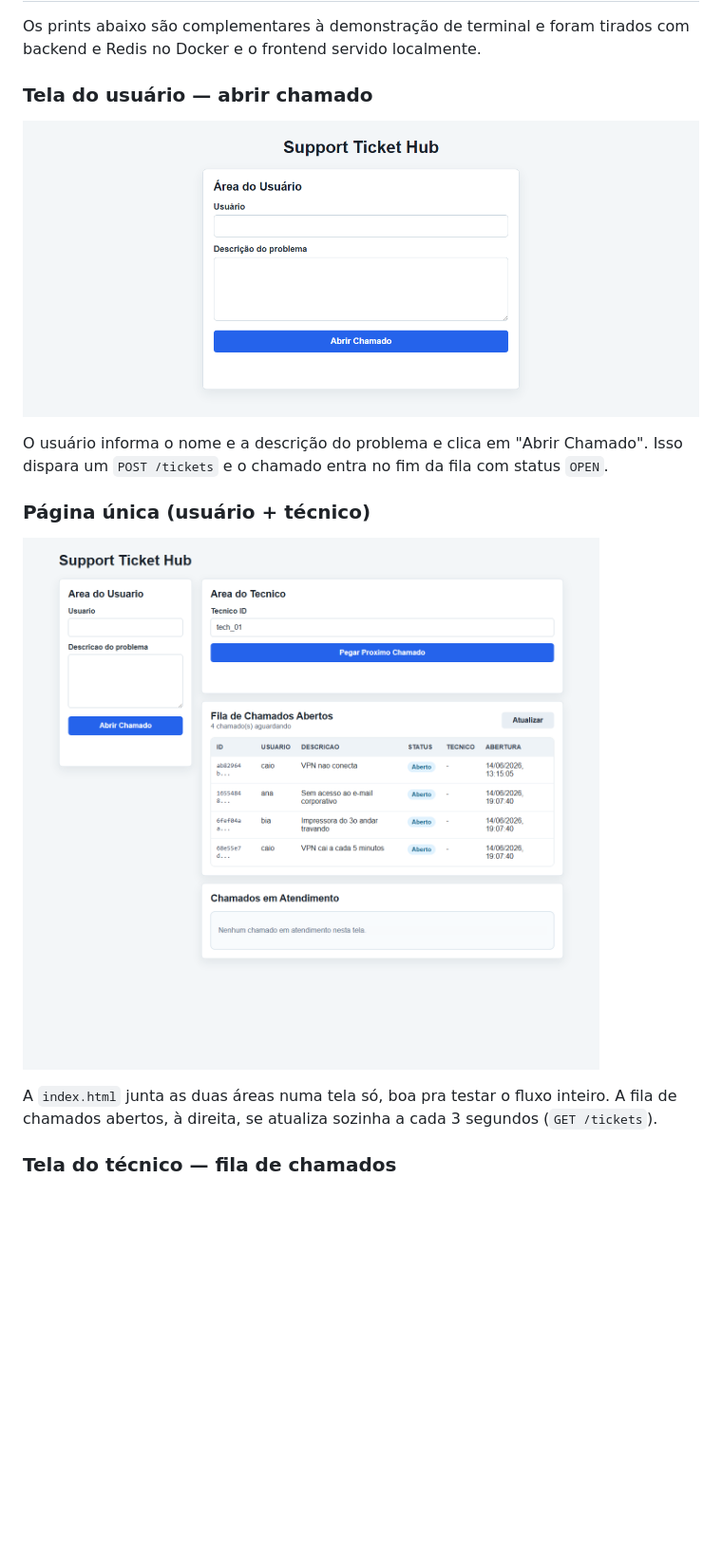
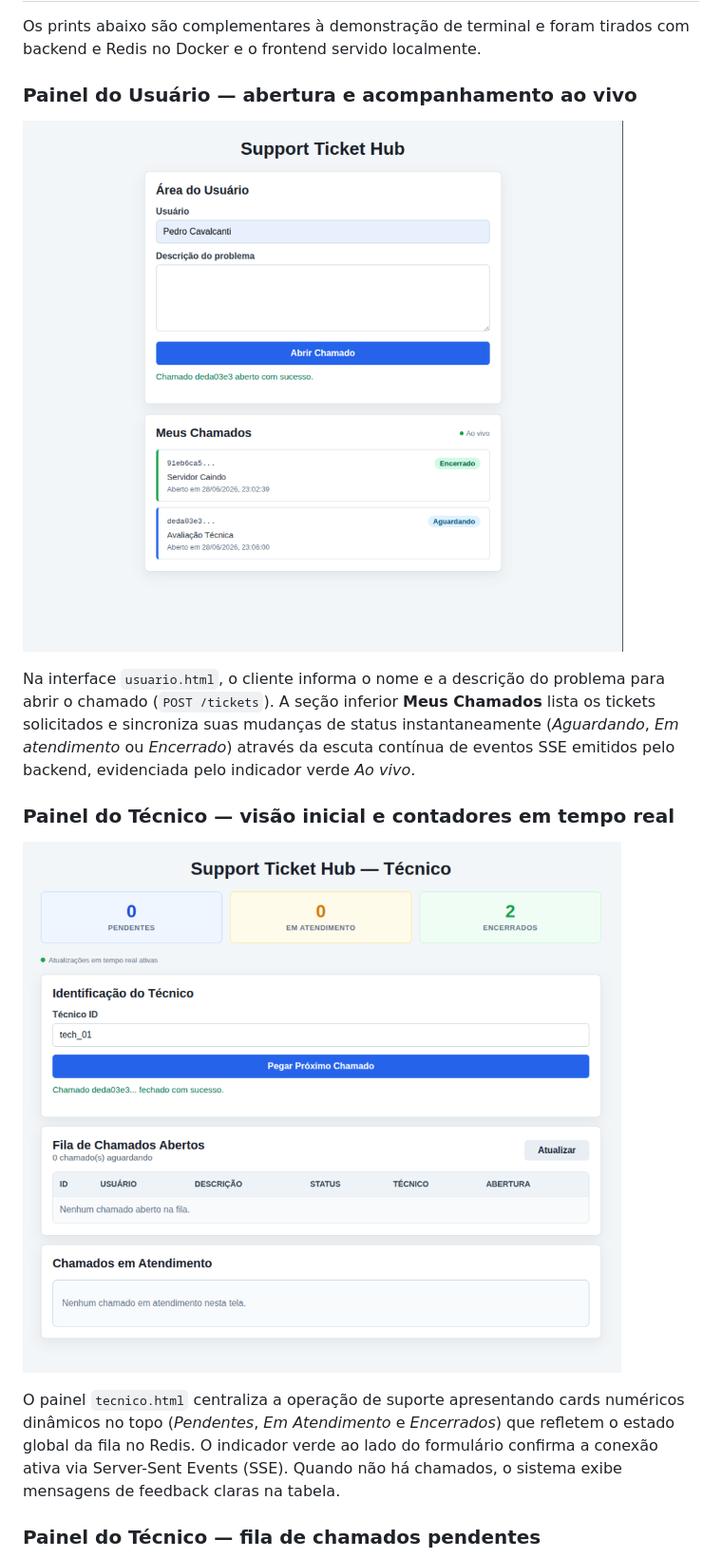
Before and after one commit to Pedrocavalcantip/support-ticket-hub, a Markdown page: README.md, the part around the change printed below. Shown: that part at 95% size. Rendered like a GitHub page; pictures changed too: docs/img/01-usuario.png, docs/img/02-index-fila.png; blank space fills up the shorter version.

```diff
--- a/README.md
+++ b/README.md
@@ -342,5 +342,5 @@ Essa demonstração visual é o equivalente gráfico do teste automático `test_
 Os prints abaixo são complementares à demonstração de terminal e foram tirados com backend e
 Redis no Docker e o frontend servido localmente.
 
-### Tela do usuário — abrir chamado
+### Painel do Usuário — abertura e acompanhamento ao vivo
 
@@ -348,6 +348,5 @@ Redis no Docker e o frontend servido localmente.
 
-O usuário informa o nome e a descrição do problema e clica em "Abrir Chamado". Isso dispara um
-`POST /tickets` e o chamado entra no fim da fila com status `OPEN`.
+Na interface `usuario.html`, o cliente informa o nome e a descrição do problema para abrir o chamado (`POST /tickets`). A seção inferior **Meus Chamados** lista os tickets solicitados e sincroniza suas mudanças de status instantaneamente (*Aguardando*, *Em atendimento* ou *Encerrado*) através da escuta contínua de eventos SSE emitidos pelo backend, evidenciada pelo indicador verde *Ao vivo*.
 
-### Página única (usuário + técnico)
+### Painel do Técnico — visão inicial e contadores em tempo real
 
@@ -355,6 +354,5 @@ O usuário informa o nome e a descrição do problema e clica em "Abrir Chamado"
 
-A `index.html` junta as duas áreas numa tela só, boa pra testar o fluxo inteiro. A fila de
-chamados abertos, à direita, se atualiza sozinha a cada 3 segundos (`GET /tickets`).
+O painel `tecnico.html` centraliza a operação de suporte apresentando cards numéricos dinâmicos no topo (*Pendentes*, *Em Atendimento* e *Encerrados*) que refletem o estado global da fila no Redis. O indicador verde ao lado do formulário confirma a conexão ativa via Server-Sent Events (SSE). Quando não há chamados, o sistema exibe mensagens de feedback claras na tabela.
 
-### Tela do técnico — fila de chamados
+### Painel do Técnico — fila de chamados pendentes
 
```
Also changed, not shown: other parts of README.md (+9 -13 lines), docs/img/03-tecnico-fila.png, docs/img/04-swagger.png, docs/img/05-tecnico-atendimento.png.
